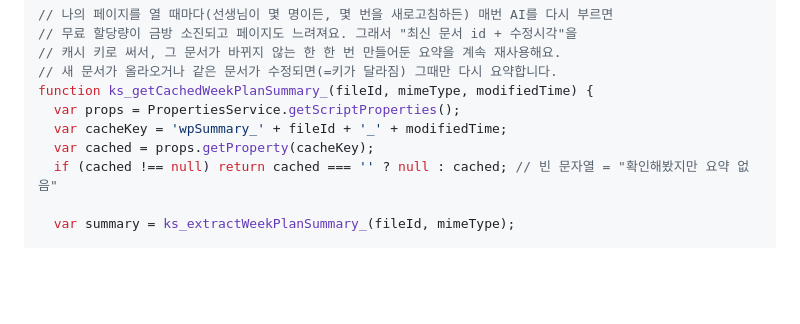
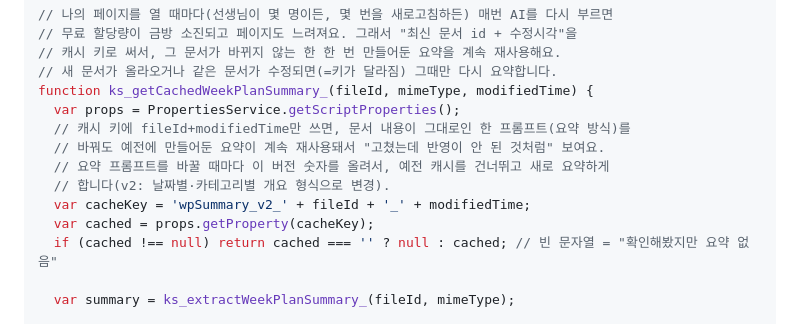
Before and after one commit to khs3945-dot/gshs, a Markdown page: collect-setup.md, the part around the change. GitHub-like rendering; blank space fills up the shorter version.

Commit message:
주간계획 AI 요약 캐시 키에 버전 태그 추가
문서 id+수정시각만으로 캐시 키를 만들면, 문서 내용이 그대로인 한 프롬프트를
바꿔도 예전에 만들어둔 요약이 계속 재사용돼서 "고쳤는데 반영이 안 된 것처럼"
보이는 문제가 있었음. 프롬프트를 바꿀 때마다 올릴 버전 태그(v2)를 캐시 키에
추가해서, 이번 개요식 프롬프트 변경부터는 예전 캐시를 건너뛰고 새로 요약하도록 함.

Co-Authored-By: Claude Sonnet 5 <noreply@anthropic.com>
Claude-Session: https://claude.ai/code/session_01FYSEJYXEEq1ewRkyi8SHPJ

```diff
--- a/collect-setup.md
+++ b/collect-setup.md
@@ -347,7 +347,11 @@ function actionListWeekPlanFiles(p) {
 // 새 문서가 올라오거나 같은 문서가 수정되면(=키가 달라짐) 그때만 다시 요약합니다.
 function ks_getCachedWeekPlanSummary_(fileId, mimeType, modifiedTime) {
   var props = PropertiesService.getScriptProperties();
-  var cacheKey = 'wpSummary_' + fileId + '_' + modifiedTime;
+  // 캐시 키에 fileId+modifiedTime만 쓰면, 문서 내용이 그대로인 한 프롬프트(요약 방식)를
+  // 바꿔도 예전에 만들어둔 요약이 계속 재사용돼서 "고쳤는데 반영이 안 된 것처럼" 보여요.
+  // 요약 프롬프트를 바꿀 때마다 이 버전 숫자를 올려서, 예전 캐시를 건너뛰고 새로 요약하게
+  // 합니다(v2: 날짜별·카테고리별 개요 형식으로 변경).
+  var cacheKey = 'wpSummary_v2_' + fileId + '_' + modifiedTime;
   var cached = props.getProperty(cacheKey);
   if (cached !== null) return cached === '' ? null : cached; // 빈 문자열 = "확인해봤지만 요약 없음"
 
```
